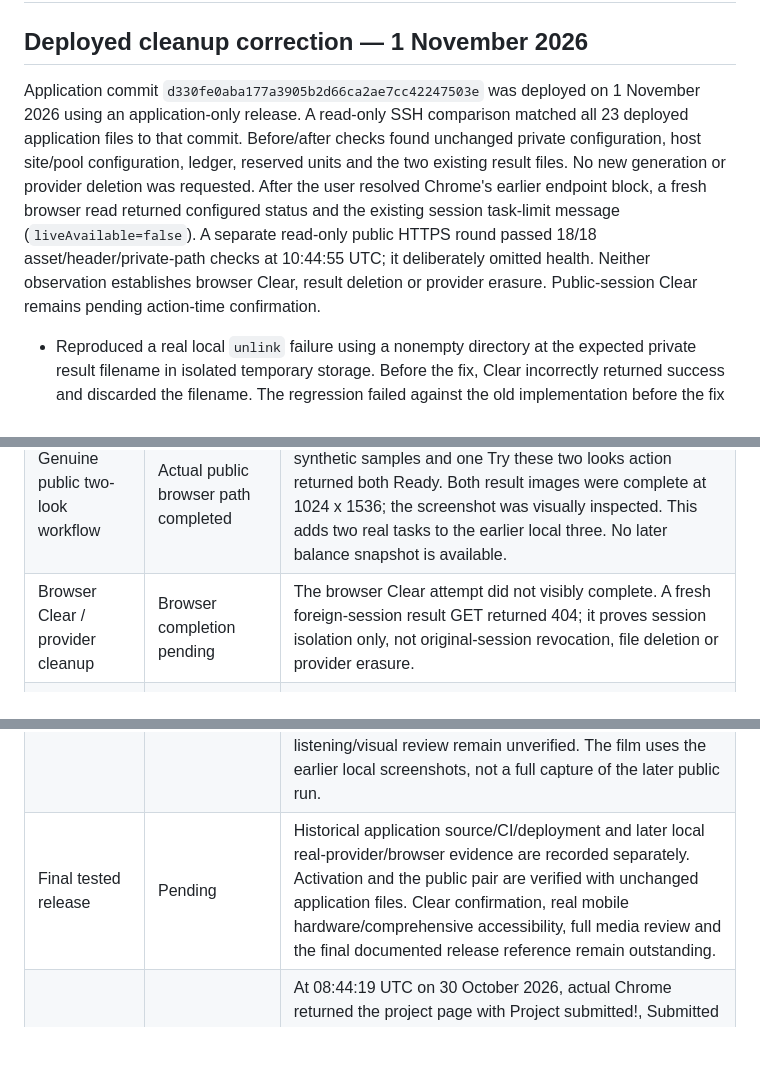
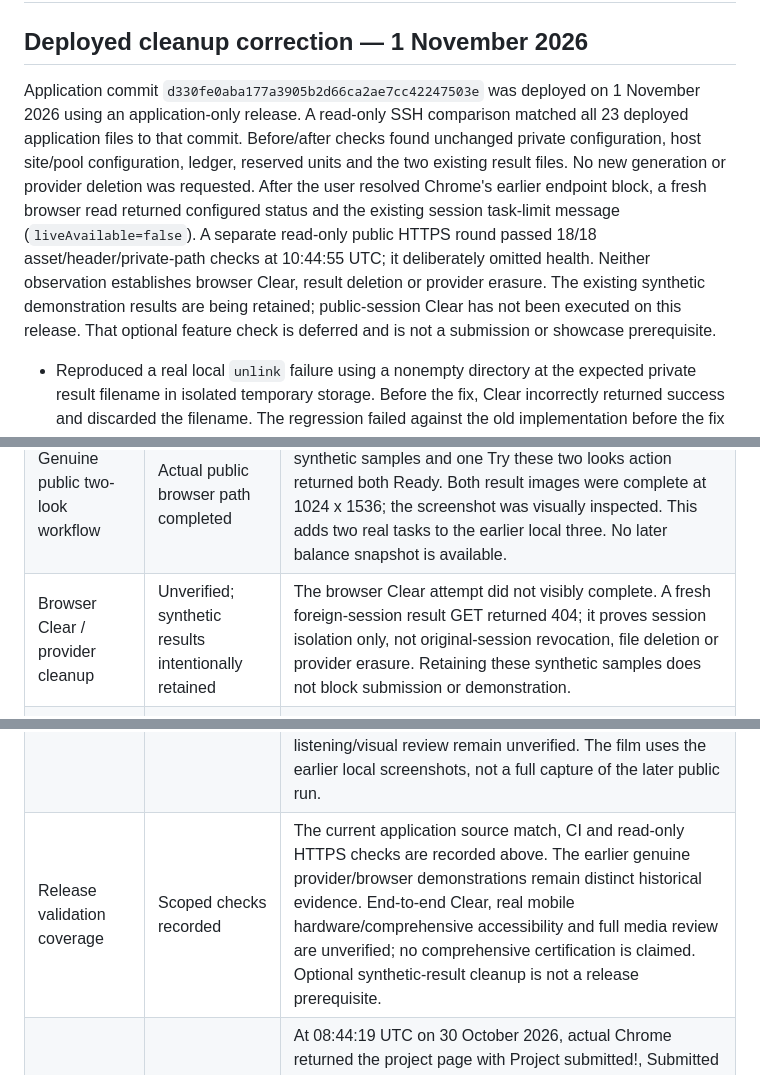
Before and after one commit to CarsonCCHsieh/threadroom, a Markdown page: docs/VERIFICATION.md, 3 parts joined by grey strips. GitHub-like rendering; blank space fills up the shorter version.

Commit message:
Keep synthetic demo results and make cleanup optional

```diff
--- a/docs/VERIFICATION.md
+++ b/docs/VERIFICATION.md
@@ -2,7 +2,7 @@
 
 ## Deployed cleanup correction — 1 November 2026
 
-Application commit `d330fe0aba177a3905b2d66ca2ae7cc42247503e` was deployed on 1 November 2026 using an application-only release. A read-only SSH comparison matched all 23 deployed application files to that commit. Before/after checks found unchanged private configuration, host site/pool configuration, ledger, reserved units and the two existing result files. No new generation or provider deletion was requested. After the user resolved Chrome's earlier endpoint block, a fresh browser read returned configured status and the existing session task-limit message (`liveAvailable=false`). A separate read-only public HTTPS round passed 18/18 asset/header/private-path checks at 10:44:55 UTC; it deliberately omitted health. Neither observation establishes browser Clear, result deletion or provider erasure. Public-session Clear remains pending action-time confirmation.
+Application commit `d330fe0aba177a3905b2d66ca2ae7cc42247503e` was deployed on 1 November 2026 using an application-only release. A read-only SSH comparison matched all 23 deployed application files to that commit. Before/after checks found unchanged private configuration, host site/pool configuration, ledger, reserved units and the two existing result files. No new generation or provider deletion was requested. After the user resolved Chrome's earlier endpoint block, a fresh browser read returned configured status and the existing session task-limit message (`liveAvailable=false`). A separate read-only public HTTPS round passed 18/18 asset/header/private-path checks at 10:44:55 UTC; it deliberately omitted health. Neither observation establishes browser Clear, result deletion or provider erasure. The existing synthetic demonstration results are being retained; public-session Clear has not been executed on this release. That optional feature check is deferred and is not a submission or showcase prerequisite.
 
 - Reproduced a real local `unlink` failure using a nonempty directory at the expected private result filename in isolated temporary storage. Before the fix, Clear incorrectly returned success and discarded the filename. The regression failed against the old implementation before the fix was applied.
 - Corrected source revokes result access immediately but preserves failed local deletion references, reports HTTP 503 / `localCleanupPending`, and allows an ordinary same-session retry. Success or confirmed absence is required before removing the reference. Failed discarded-worker files retain retry references too; bounded local reconciliation preserves active published results and observes a ten-second failure backoff.
@@ -30,7 +30,7 @@ Evidence boundary: updated on 30 October 2026. The earlier deployment/source/CI
 | Genuine two-look A/B workflow | Actual local browser path completed | One click on Try these two looks created two tasks; A and B were Ready with loaded 1024 x 1536 outputs. Before/after and A/B views were exercised. All inputs were cleared synthetic material. |
 | Public live activation | Activated at 08:28:23 UTC, 30 October 2026 | All 23 application files still matched the recorded source. Health reported configured/liveAvailable true with a live-enabled FPM override while the configuration default remained false. Secure session-cookie configuration was verified. Session task cap 2, global cap 150 tasks / 300 reserved units, provider reserve 300. Activation itself created no task. |
 | Genuine public two-look workflow | Actual public browser path completed | On the public site, explicit consent to the original cleared synthetic samples and one Try these two looks action returned both Ready. Both result images were complete at 1024 x 1536; the screenshot was visually inspected. This adds two real tasks to the earlier local three. No later balance snapshot is available. |
-| Browser Clear / provider cleanup | Browser completion pending | The browser Clear attempt did not visibly complete. A fresh foreign-session result GET returned 404; it proves session isolation only, not original-session revocation, file deletion or provider erasure. |
+| Browser Clear / provider cleanup | Unverified; synthetic results intentionally retained | The browser Clear attempt did not visibly complete. A fresh foreign-session result GET returned 404; it proves session isolation only, not original-session revocation, file deletion or provider erasure. Retaining these synthetic samples does not block submission or demonstration. |
 | Sample image provenance | Prompts and observed hashes present | Three original synthetic inputs are recorded in `public/assets/provenance.json`; not YouCam outputs. [ASSETS.md](ASSETS.md) records observed hashes for them and the plain-color fixture. Recheck the final release and finish actual output/rights receipts separately. |
 | Font sources and UI codepoints | Receipts/static checks and bounded desktop evidence | Pinned CJK/DM Sans sources, font/OFL hashes and zero missing current UI codepoints are recorded. Desktop language DOM checks do not establish all fonts, devices or accessibility states. |
 | Public deployment / DNS | Current build and live sample path verified | [https://threadroom.microusada.com/](https://threadroom.microusada.com/), build `threadroom-12c5c77-r3`, 23 application files matching application-source commit `12c5c77`. Live activation and the later public pair are recorded separately above. Deployment/source checks did not create tasks; initial access is not an uptime guarantee. |
@@ -42,7 +42,7 @@ Evidence boundary: updated on 30 October 2026. The earlier deployment/source/CI
 | English judge and recording documents | Updated preparation material | Guide, frozen narration/timeline and matching captions distinguish the earlier local screenshots in the film from the later public two-task run. Clear, real mobile hardware/comprehensive accessibility, full media review and final release reconciliation remain outstanding; limited 375px English/Japanese review is recorded separately. Publication and bounded watch playback are recorded below. |
 | Public support / cleanup operations | Public channel documented; operations pending | [GitHub Issues](https://github.com/CarsonCCHsieh/threadroom/issues) is for nonsensitive reports only. [PRIVACY.md](PRIVACY.md) documents manual cleanup limits. No private intake, assigned cleanup cadence, cron or automatic TTL is asserted. |
 | Final video | Published; bounded signed-in watch playback verified | [YouTube upload](https://youtu.be/Snyos1LJcaY) was confirmed published in fresh YouTube Studio DOM on 30 October 2026. The copyright check reported no issues; this is not a blanket rights certification. The 140-second 1920 x 1080 H.264/AAC film uses actual UI stills, the comparison download, genuine YouCam results and English narration/captions. It is not continuous recording; Clear execution/running progress are not shown. In the existing signed-in Chrome session, the watch page displayed 2:20 and advanced from 0:00 to 0:02 before being paused. Anonymous access, full playback and complete listening/visual review remain unverified. The film uses the earlier local screenshots, not a full capture of the later public run. |
-| Final tested release | Pending | Historical application source/CI/deployment and later local real-provider/browser evidence are recorded separately. Activation and the public pair are verified with unchanged application files. Clear confirmation, real mobile hardware/comprehensive accessibility, full media review and the final documented release reference remain outstanding. |
+| Release validation coverage | Scoped checks recorded | The current application source match, CI and read-only HTTPS checks are recorded above. The earlier genuine provider/browser demonstrations remain distinct historical evidence. End-to-end Clear, real mobile hardware/comprehensive accessibility and full media review are unverified; no comprehensive certification is claimed. Optional synthetic-result cleanup is not a release prerequisite. |
 | Final Devpost submission | Submitted; authoritative project-page confirmation | At 08:44:19 UTC on 30 October 2026, actual Chrome returned the project page with Project submitted!, Submitted to and Edit hackathon submission. [Public entry](https://devpost.com/software/threadroom). Cover, five gallery images/captions, story, additional information and the public 140-second video were saved. After correcting duplicated default story headings, the actual submitted page was checked and the story did not repeat. No separate completion-step count or additional finalization is asserted. |
 
 ## Actual desktop observations and export integrity
```
Also changed, not shown: docs/PRIVACY.md (+3 -3 lines).
